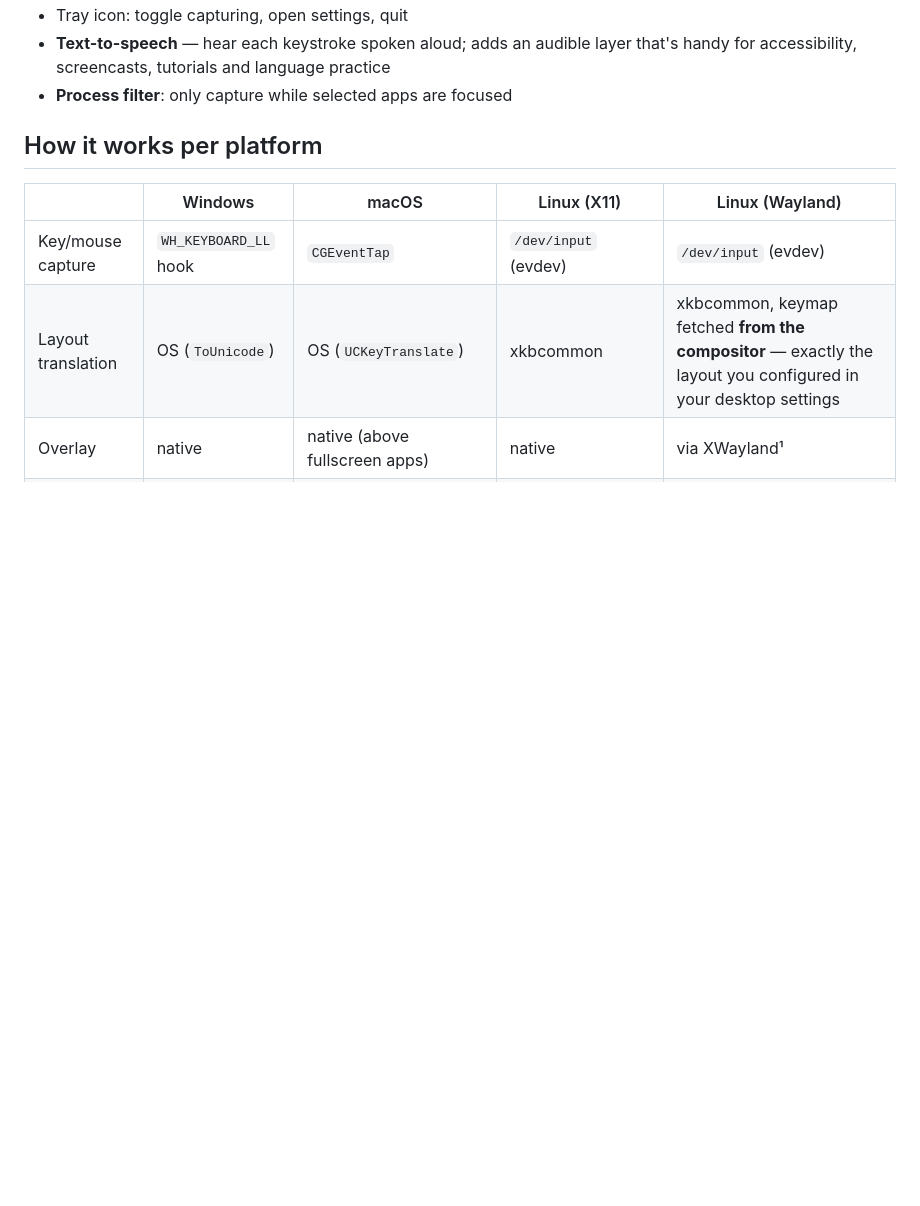
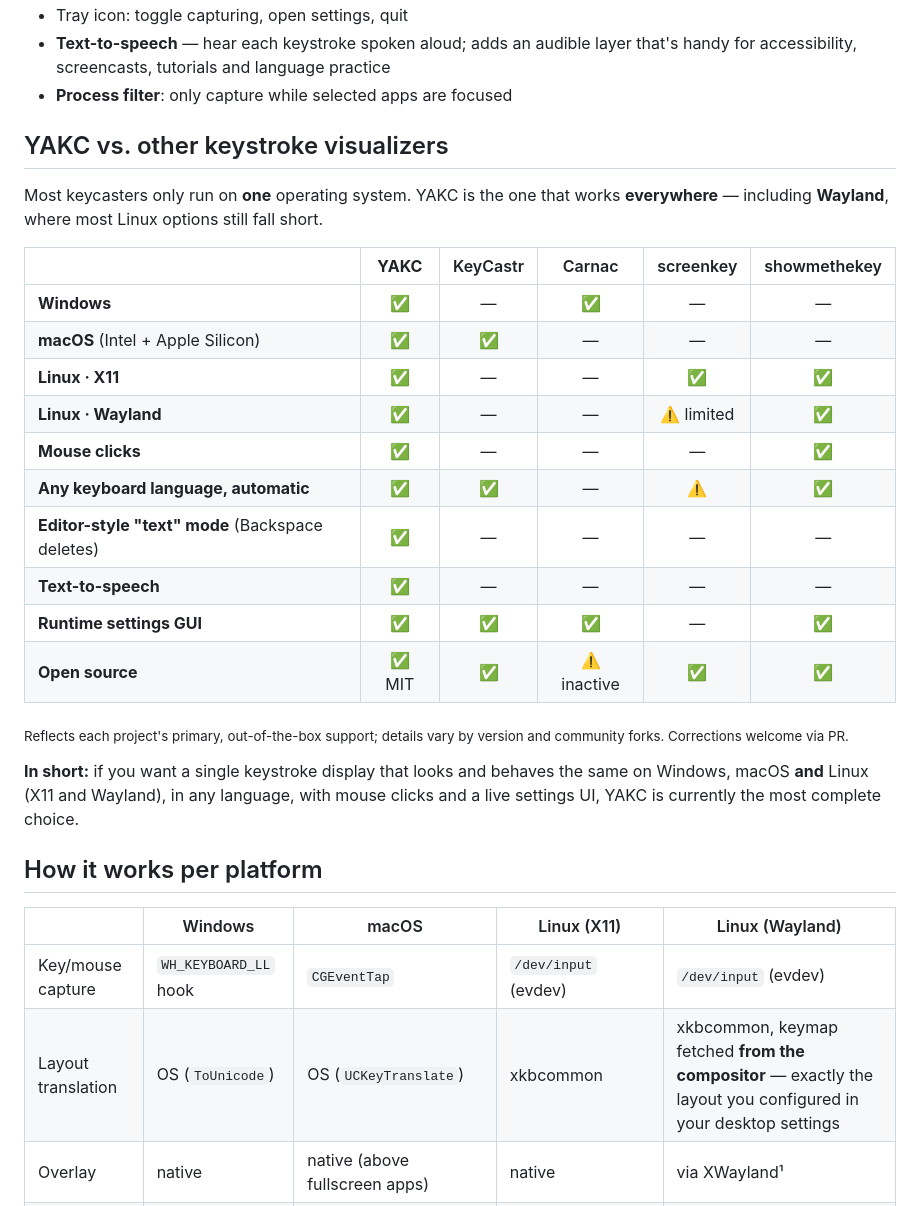
Before and after one commit to iammodev/YAKC, a Markdown page: README.md, the part around one of its changes. GitHub-like rendering; blank space fills up the shorter version.

```diff
--- a/README.md
+++ b/README.md
@@ -33,6 +43,27 @@ The Electron version needed Node.js, a native `iohook` build per platform, and s
 - Tray icon: toggle capturing, open settings, quit
 - **Text-to-speech** — hear each keystroke spoken aloud; adds an audible layer that's handy for accessibility, screencasts, tutorials and language practice
 - **Process filter**: only capture while selected apps are focused
+
+## YAKC vs. other keystroke visualizers
+
+Most keycasters only run on **one** operating system. YAKC is the one that works **everywhere** — including **Wayland**, where most Linux options still fall short.
+
+| | **YAKC** | KeyCastr | Carnac | screenkey | showmethekey |
+|---|:---:|:---:|:---:|:---:|:---:|
+| **Windows** | ✅ | — | ✅ | — | — |
+| **macOS** (Intel + Apple Silicon) | ✅ | ✅ | — | — | — |
+| **Linux · X11** | ✅ | — | — | ✅ | ✅ |
+| **Linux · Wayland** | ✅ | — | — | ⚠️ limited | ✅ |
+| **Mouse clicks** | ✅ | — | — | — | ✅ |
+| **Any keyboard language, automatic** | ✅ | ✅ | — | ⚠️ | ✅ |
+| **Editor-style "text" mode** (Backspace deletes) | ✅ | — | — | — | — |
+| **Text-to-speech** | ✅ | — | — | — | — |
+| **Runtime settings GUI** | ✅ | ✅ | ✅ | — | ✅ |
+| **Open source** | ✅ MIT | ✅ | ⚠️ inactive | ✅ | ✅ |
+
+<sub>Reflects each project's primary, out-of-the-box support; details vary by version and community forks. Corrections welcome via PR.</sub>
+
+**In short:** if you want a single keystroke display that looks and behaves the same on Windows, macOS **and** Linux (X11 and Wayland), in any language, with mouse clicks and a live settings UI, YAKC is currently the most complete choice.
 
 ## How it works per platform
 
```
Also changed, not shown: other parts of README.md (+44 -1 lines).
